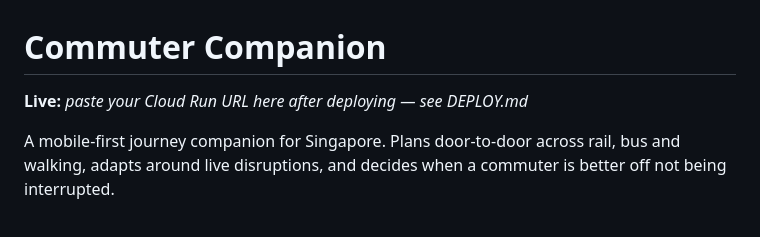
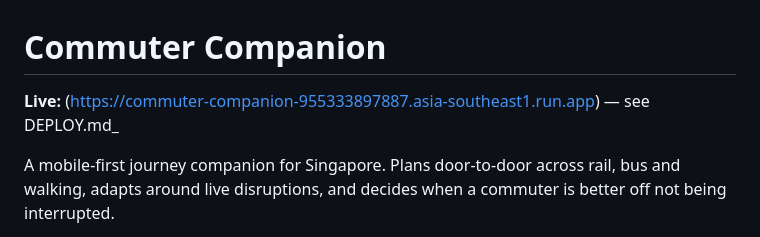
Before and after one commit to Xeyn001/commuter-companion, a Markdown page: README.md, the part around the change. Drawn GitHub-style.

```diff
--- a/README.md
+++ b/README.md
@@ -1,6 +1,6 @@
 # Commuter Companion
 
-**Live:** _paste your Cloud Run URL here after deploying — see DEPLOY.md_
+**Live:** (https://commuter-companion-955333897887.asia-southeast1.run.app) — see DEPLOY.md_
 
 A mobile-first journey companion for Singapore. Plans door-to-door across rail, bus
 and walking, adapts around live disruptions, and decides when a commuter is better
```
